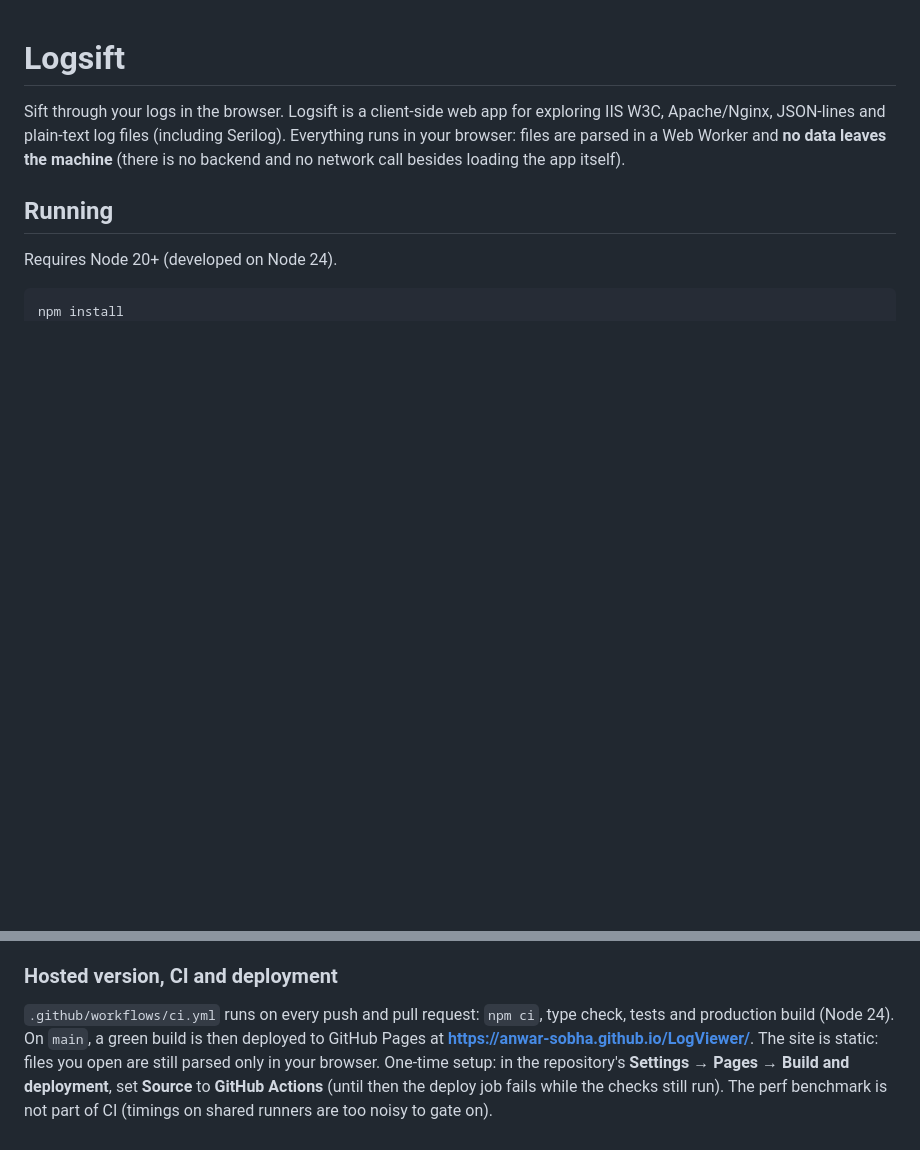
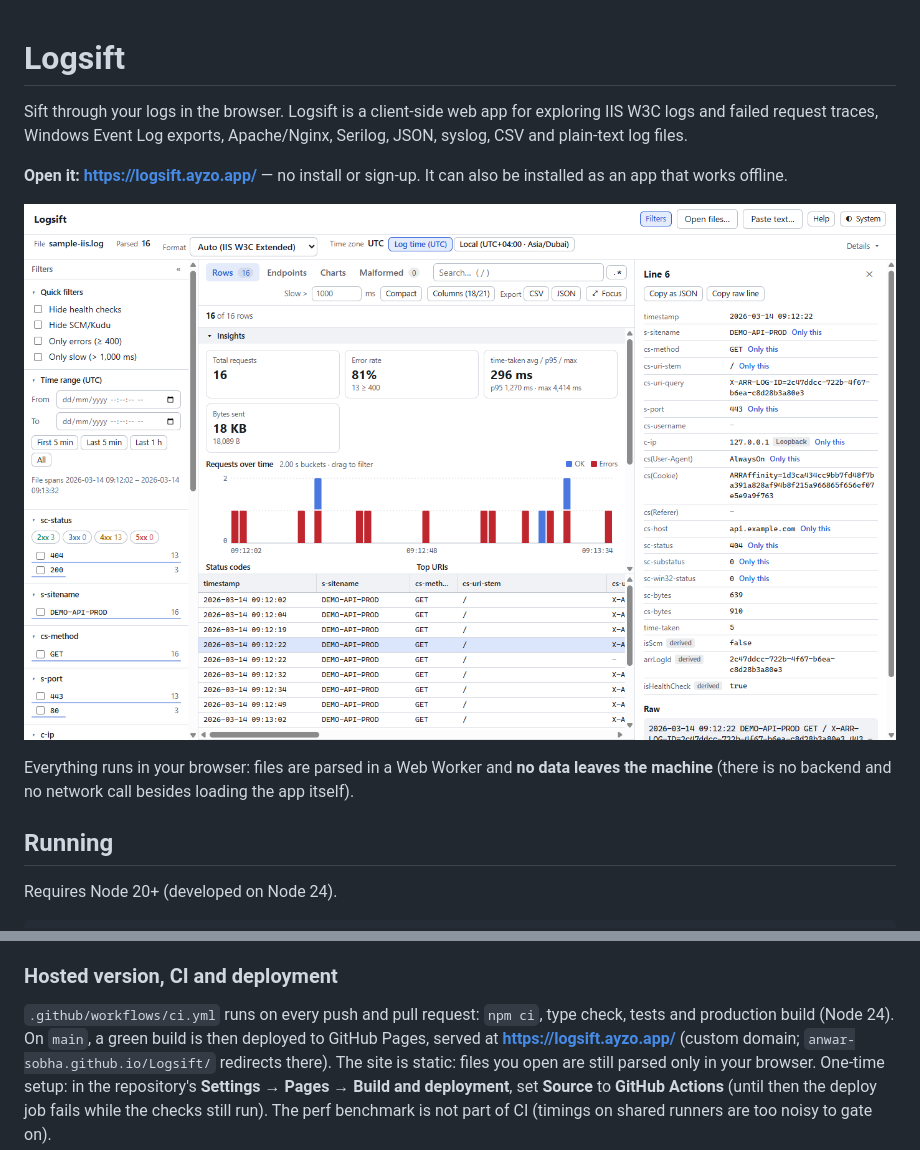
Before and after one commit to anwarptr/Logsift, a Markdown page: README.md, 2 parts joined by grey strips. GitHub-like rendering; pictures changed too: docs/screenshot.png (added); blank space fills up the shorter version.

```diff
--- a/README.md
+++ b/README.md
@@ -1,7 +1,12 @@
 # Logsift
 
-Sift through your logs in the browser. Logsift is a client-side web app for exploring IIS W3C, Apache/Nginx,
-JSON-lines and plain-text log files (including Serilog).
+Sift through your logs in the browser. Logsift is a client-side web app for exploring IIS W3C logs and failed
+request traces, Windows Event Log exports, Apache/Nginx, Serilog, JSON, syslog, CSV and plain-text log files.
+
+**Open it: https://logsift.ayzo.app/** — no install or sign-up. It can also be installed as an app that works offline.
+
+![Logsift showing an IIS log: filters on the left, insights and the log table on the right](docs/screenshot.png)
+
 Everything runs in your browser: files are parsed in a Web Worker and **no data leaves the machine**
 (there is no backend and no network call besides loading the app itself).
 
@@ -66,8 +71,8 @@ stay per file, and the row details and Malformed tab show the file name.
 ### Hosted version, CI and deployment
 
 `.github/workflows/ci.yml` runs on every push and pull request: `npm ci`, type check, tests and production build
-(Node 24). On `main`, a green build is then deployed to GitHub Pages at
-**https://anwar-sobha.github.io/LogViewer/**. The site is static: files you open are still parsed only in your
+(Node 24). On `main`, a green build is then deployed to GitHub Pages, served at
+**https://logsift.ayzo.app/** (custom domain; `anwar-sobha.github.io/Logsift/` redirects there). The site is static: files you open are still parsed only in your
 browser. One-time setup: in the repository's **Settings → Pages → Build and deployment**, set **Source** to
 **GitHub Actions** (until then the deploy job fails while the checks still run). The perf benchmark is not part
 of CI (timings on shared runners are too noisy to gate on).
```
Also changed, not shown: public/og-image.png (added), 3 other files.
